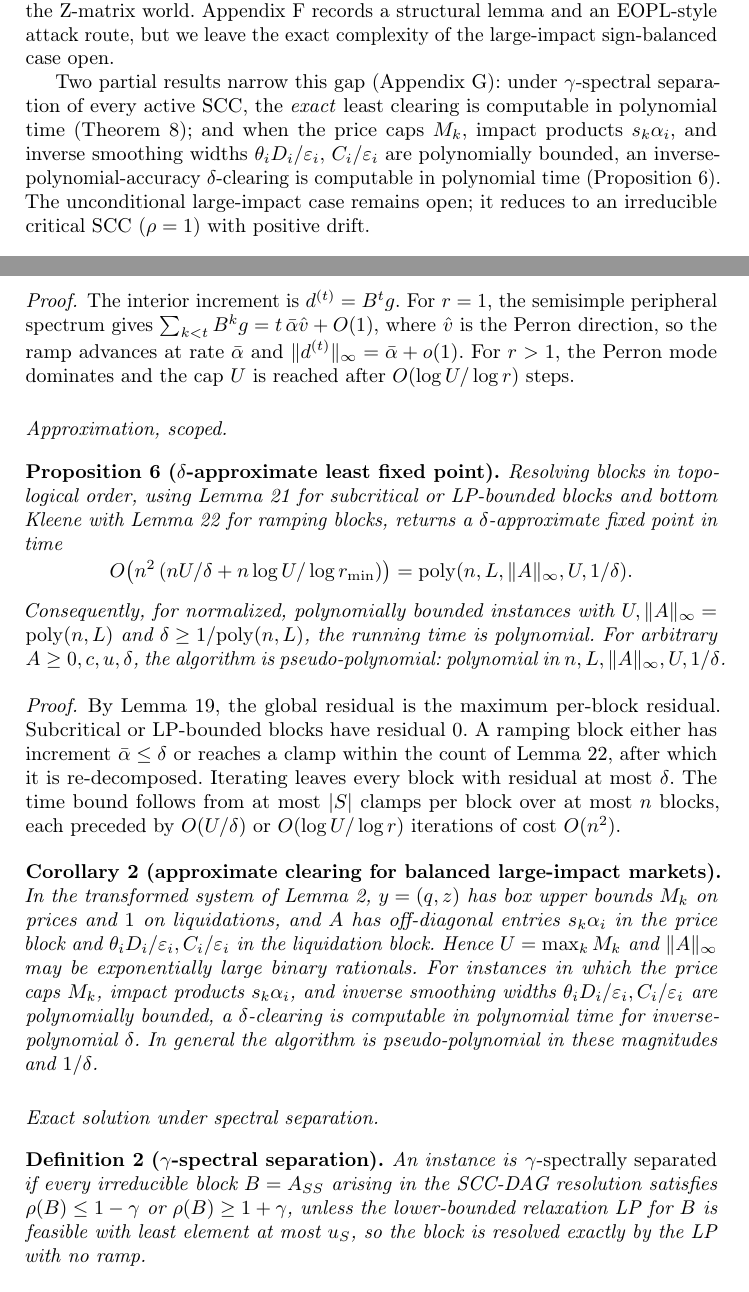
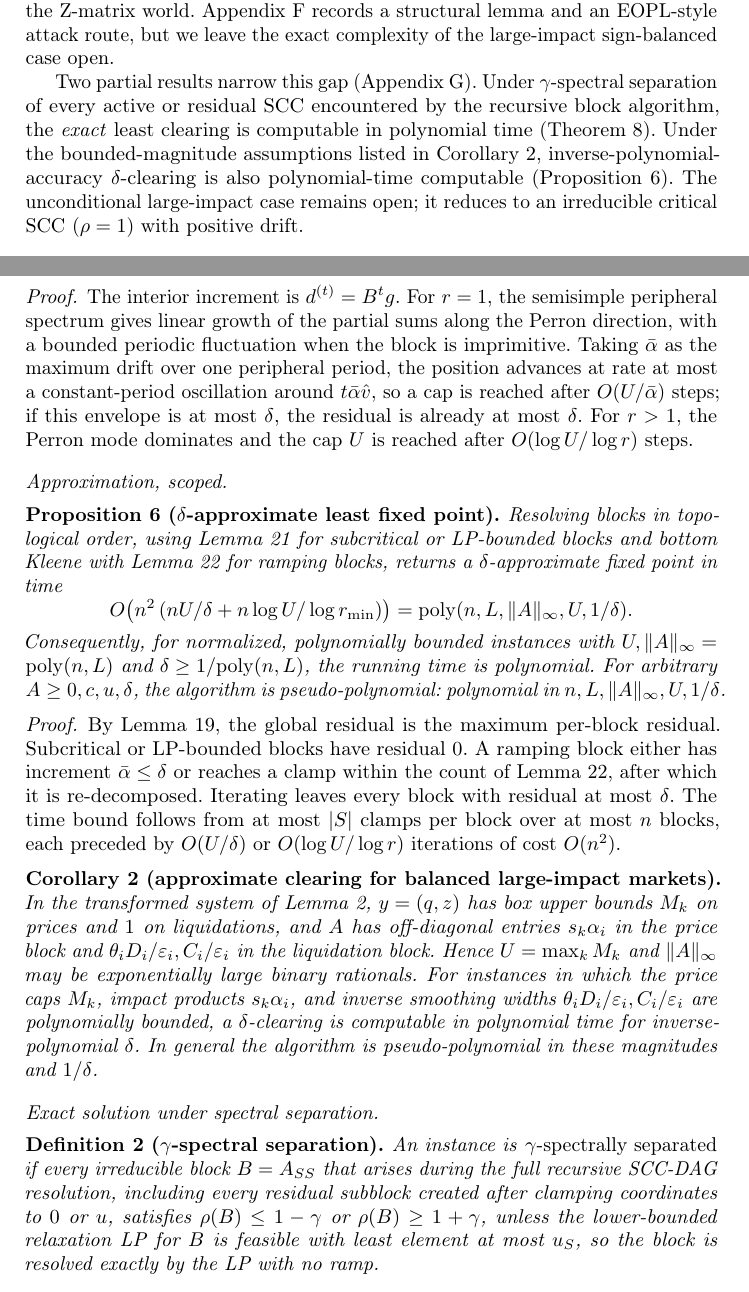
Before and after one commit to Andrewyzzz/wine26-3-liquadation, a LaTeX thesis (main.tex): two parts of pages 17 and 30 of 31, joined at a grey line, cut so that both start at the same text. Compiled offline with pdfLaTeX.

Commit message:
Tighten SFBFP spectral separation

```diff
--- a/main.tex
+++ b/main.tex
@@ -516,7 +516,7 @@ The large-impact sign-balanced regime is governed by the following abstract prob
 \]
 We call this the \emph{Subtraction-Free Box Fixed Point} problem. It is equivalent, via Lemma~\ref{lem:gauge}, to the balanced SUM/NOT fragment and, via Theorem~\ref{thm:balancedCLS}, to the transformed sign-balanced DeFi clearing problem. Its box-LCP base is a Z-matrix; when \(\rho(A)<1\) it is an M-matrix/P-matrix case and Proposition~\ref{prop:smallimpact} gives polynomial-time computation. For \(\rho(A)\ge1\), the upper bound is the obstruction: the naive standard-LCP embedding introduces a positive \(+I\) block and leaves the Z-matrix world. Appendix~\ref{app:subtractionfree} records a structural lemma and an EOPL-style attack route, but we leave the exact complexity of the large-impact sign-balanced case open.
 
-Two partial results narrow this gap (Appendix~\ref{app:sfbfp}): under \(\gamma\)-spectral separation of every active SCC, the \emph{exact} least clearing is computable in polynomial time (Theorem~\ref{sfbfp:exact}); and when the price caps \(M_k\), impact products \(s_k\alpha_i\), and inverse smoothing widths \(\theta_iD_i/\varepsilon_i,\,C_i/\varepsilon_i\) are polynomially bounded, an inverse-polynomial-accuracy \(\delta\)-clearing is computable in polynomial time (Proposition~\ref{sfbfp:approx}). The unconditional large-impact case remains open; it reduces to an irreducible critical SCC (\(\rho=1\)) with positive drift.
+Two partial results narrow this gap (Appendix~\ref{app:sfbfp}). Under \(\gamma\)-spectral separation of every active or residual SCC encountered by the recursive block algorithm, the \emph{exact} least clearing is computable in polynomial time (Theorem~\ref{sfbfp:exact}). Under the bounded-magnitude assumptions listed in Corollary~\ref{sfbfp:clearing}, inverse-polynomial-accuracy \(\delta\)-clearing is also polynomial-time computable (Proposition~\ref{sfbfp:approx}). The unconditional large-impact case remains open; it reduces to an irreducible critical SCC (\(\rho=1\)) with positive drift.
 
 \begin{table}[t]
 \centering
@@ -1013,10 +1013,10 @@ If the least element \(z^\star\) of \(P\) exists with \(z^\star\le u_S\), in par
 
 \begin{lemma}[ramp step counts]
 \label{sfbfp:ramp}
-For an irreducible block with \(r\ge1\) whose lower-bounded LP is infeasible, bottom Kleene reaches its first clamp event in \(O(U/\bar\alpha)\le O(U/\delta)\) iterations when \(r=1\) with drift \(\bar\alpha\), unless \(\bar\alpha\le\delta\), in which case the current iterate is already a \(\delta\)-approximate fixed point; and in \(O(\log U/\log r)\) iterations when \(r>1\). Each block contributes at most \(|S|\) clamp events.
+For an irreducible block with \(r\ge1\) whose lower-bounded LP is infeasible, bottom Kleene reaches its first clamp event in \(O(U/\bar\alpha)\le O(U/\delta)\) iterations when \(r=1\), where \(\bar\alpha\) is the asymptotic per-step drift envelope over the peripheral period, unless \(\bar\alpha\le\delta\), in which case the current iterate is already a \(\delta\)-approximate fixed point; and in \(O(\log U/\log r)\) iterations when \(r>1\). Each block contributes at most \(|S|\) clamp events.
 \end{lemma}
 \begin{proof}
-The interior increment is \(d^{(t)}=B^tg\). For \(r=1\), the semisimple peripheral spectrum gives \(\sum_{k<t}B^kg=t\,\bar\alpha\hat v+O(1)\), where \(\hat v\) is the Perron direction, so the ramp advances at rate \(\bar\alpha\) and \(\|d^{(t)}\|_\infty=\bar\alpha+o(1)\). For \(r>1\), the Perron mode dominates and the cap \(U\) is reached after \(O(\log U/\log r)\) steps.
+The interior increment is \(d^{(t)}=B^tg\). For \(r=1\), the semisimple peripheral spectrum gives linear growth of the partial sums along the Perron direction, with a bounded periodic fluctuation when the block is imprimitive. Taking \(\bar\alpha\) as the maximum drift over one peripheral period, the position advances at rate at most a constant-period oscillation around \(t\bar\alpha\hat v\), so a cap is reached after \(O(U/\bar\alpha)\) steps; if this envelope is at most \(\delta\), the residual is already at most \(\delta\). For \(r>1\), the Perron mode dominates and the cap \(U\) is reached after \(O(\log U/\log r)\) steps.
 \end{proof}
 
 \paragraph{Approximation, scoped.}
@@ -1043,7 +1043,7 @@ In the transformed system of Lemma~\ref{lem:nonneg}, \(y=(q,z)\) has box upper b
 
 \begin{definition}[\(\gamma\)-spectral separation]
 \label{sfbfp:sep}
-An instance is \emph{\(\gamma\)-spectrally separated} if every irreducible block \(B=A_{SS}\) arising in the SCC-DAG resolution satisfies \(\rhospec(B)\le1-\gamma\) or \(\rhospec(B)\ge1+\gamma\), unless the lower-bounded relaxation LP for \(B\) is feasible with least element at most \(u_S\), so the block is resolved exactly by the LP with no ramp.
+An instance is \emph{\(\gamma\)-spectrally separated} if every irreducible block \(B=A_{SS}\) that arises during the full recursive SCC-DAG resolution, including every residual subblock created after clamping coordinates to \(0\) or \(u\), satisfies \(\rhospec(B)\le1-\gamma\) or \(\rhospec(B)\ge1+\gamma\), unless the lower-bounded relaxation LP for \(B\) is feasible with least element at most \(u_S\), so the block is resolved exactly by the LP with no ramp.
 \end{definition}
 
 \begin{theorem}[exact polynomial-time solution]
```
Also changed, not shown: WINE2026_DeFi_Clearing_Strengthened_CLS.pdf, main.tex (12 more changed lines).
